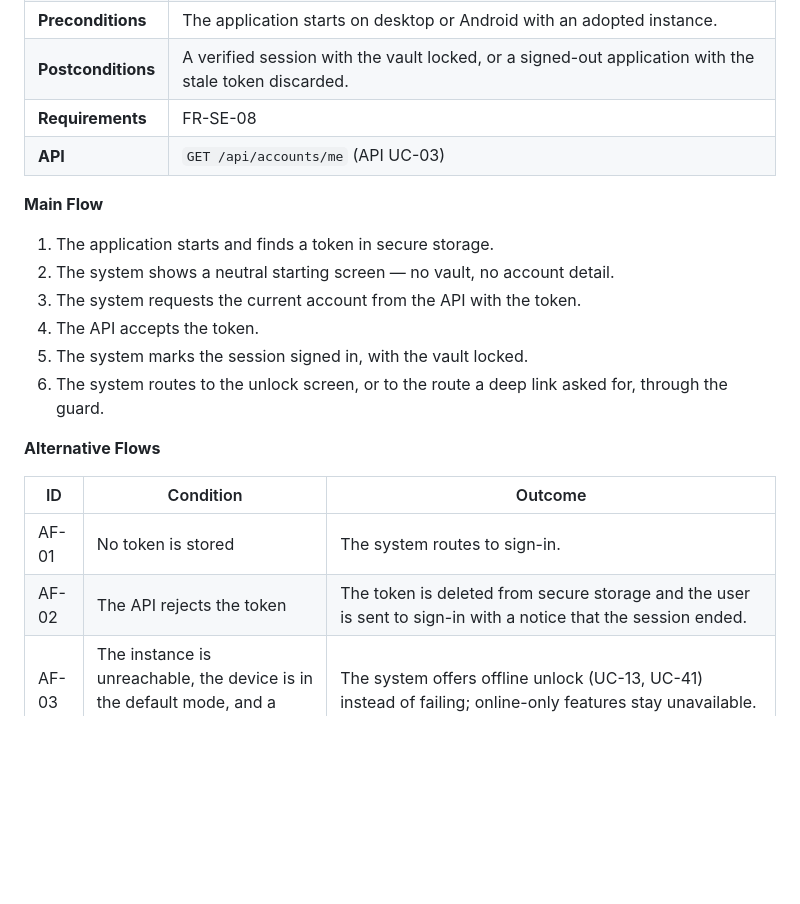
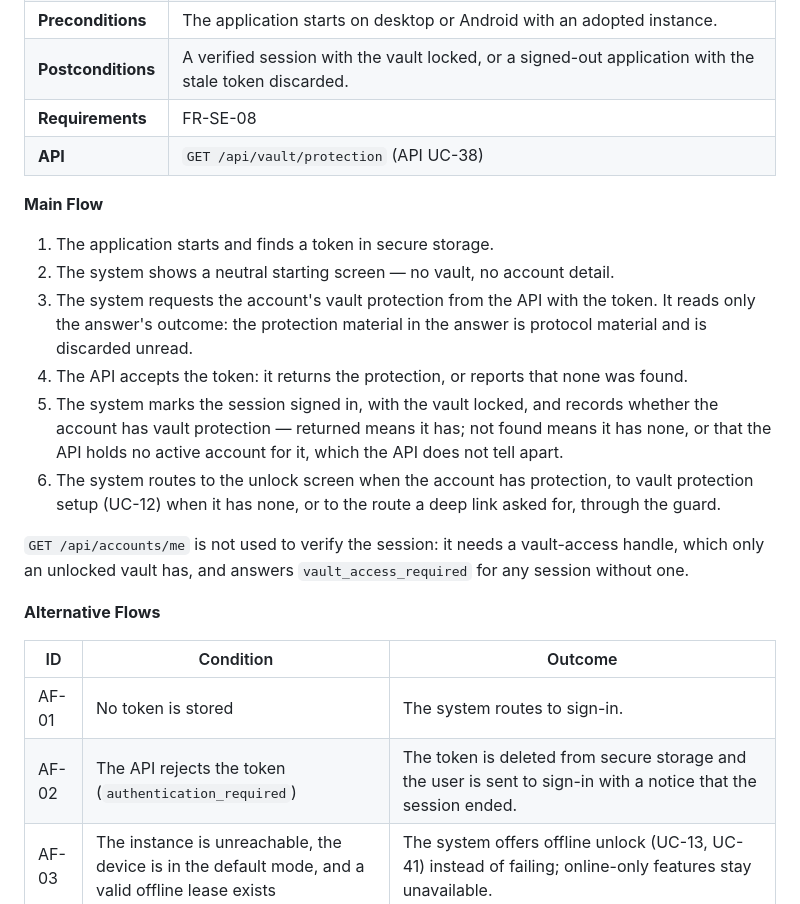
Before and after one commit to artur-rios/cerberus-ui, a Markdown page: docs/requirements/Use Case Specification Document.md, the part around the change. GitHub-like rendering; blank space fills up the shorter version.

Commit message:
docs: verify a restored session via vault protection (#56)
UC-05 verified a stored token with GET /api/accounts/me, but that
endpoint now needs a vault-access handle, which only an unlocked vault
has, so it answers vault_access_required for every session at start.

Verify the session with GET /api/vault/protection, which needs only the
token: a returned protection or not_found means the token was
accepted, authentication_required means it was rejected. Record whether
protection exists so the guard routes to unlock or to setup, and
discard the protection material unread.


Claude-Session: https://claude.ai/code/session_013hQh4pNzL33Hv5V7QbK83n

Co-authored-by: Artur Rios <artur.dev@duck.com>
Co-authored-by: Claude Opus 5.5 (1M context) <noreply@anthropic.com>

```diff
--- a/docs/requirements/Use Case Specification Document.md
+++ b/docs/requirements/Use Case Specification Document.md
@@ -303,23 +303,31 @@ graph LR
 | **Preconditions** | The application starts on desktop or Android with an adopted instance. |
 | **Postconditions** | A verified session with the vault locked, or a signed-out application with the stale token discarded. |
 | **Requirements** | FR-SE-08 |
-| **API** | `GET /api/accounts/me` (API UC-03) |
+| **API** | `GET /api/vault/protection` (API UC-38) |
 
 **Main Flow**
 
 1. The application starts and finds a token in secure storage.
 2. The system shows a neutral starting screen — no vault, no account detail.
-3. The system requests the current account from the API with the token.
-4. The API accepts the token.
-5. The system marks the session signed in, with the vault locked.
-6. The system routes to the unlock screen, or to the route a deep link asked for, through the guard.
+3. The system requests the account's vault protection from the API with the token. It reads only the
+   answer's outcome: the protection material in the answer is protocol material and is discarded
+   unread.
+4. The API accepts the token: it returns the protection, or reports that none was found.
+5. The system marks the session signed in, with the vault locked, and records whether the account has
+   vault protection — returned means it has; not found means it has none, or that the API holds no
+   active account for it, which the API does not tell apart.
+6. The system routes to the unlock screen when the account has protection, to vault protection setup
+   (UC-12) when it has none, or to the route a deep link asked for, through the guard.
+
+`GET /api/accounts/me` is not used to verify the session: it needs a vault-access handle, which only
+an unlocked vault has, and answers `vault_access_required` for any session without one.
 
 **Alternative Flows**
 
 | ID | Condition | Outcome |
 | --- | --- | --- |
 | AF-01 | No token is stored | The system routes to sign-in. |
-| AF-02 | The API rejects the token | The token is deleted from secure storage and the user is sent to sign-in with a notice that the session ended. |
+| AF-02 | The API rejects the token (`authentication_required`) | The token is deleted from secure storage and the user is sent to sign-in with a notice that the session ended. |
 | AF-03 | The instance is unreachable, the device is in the default mode, and a valid offline lease exists | The system offers offline unlock (UC-13, UC-41) instead of failing; online-only features stay unavailable. |
 | AF-04 | The instance is unreachable and no valid lease exists, or the device is online only | A lost connection is reported with a retry; no vault screen is shown. |
 | AF-05 | The application runs on the web | There is never a stored token; the user signs in (UC-03). |
```
Also changed, not shown: docs/requirements/System Requirements Document.md (+1 -1 lines).
